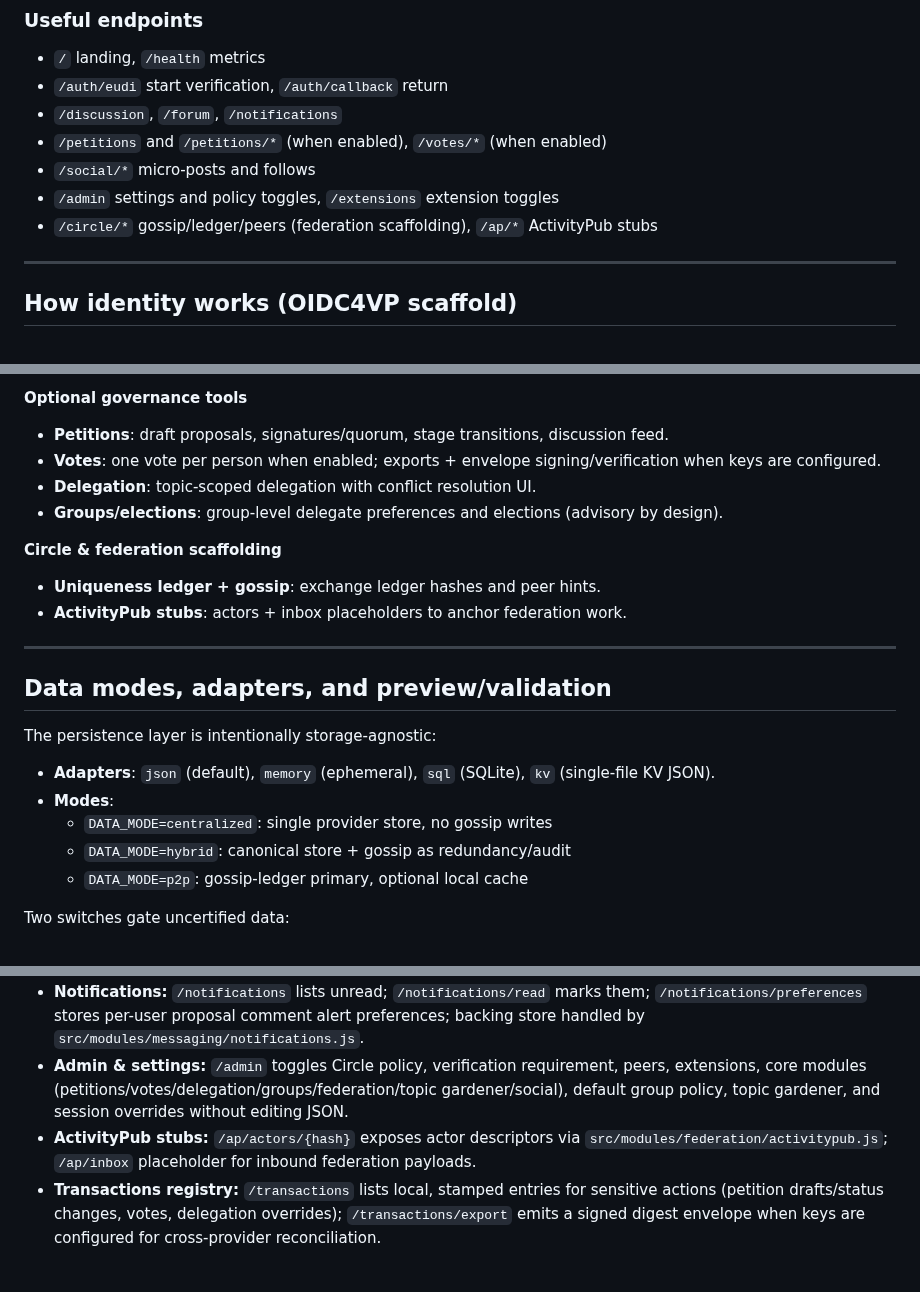
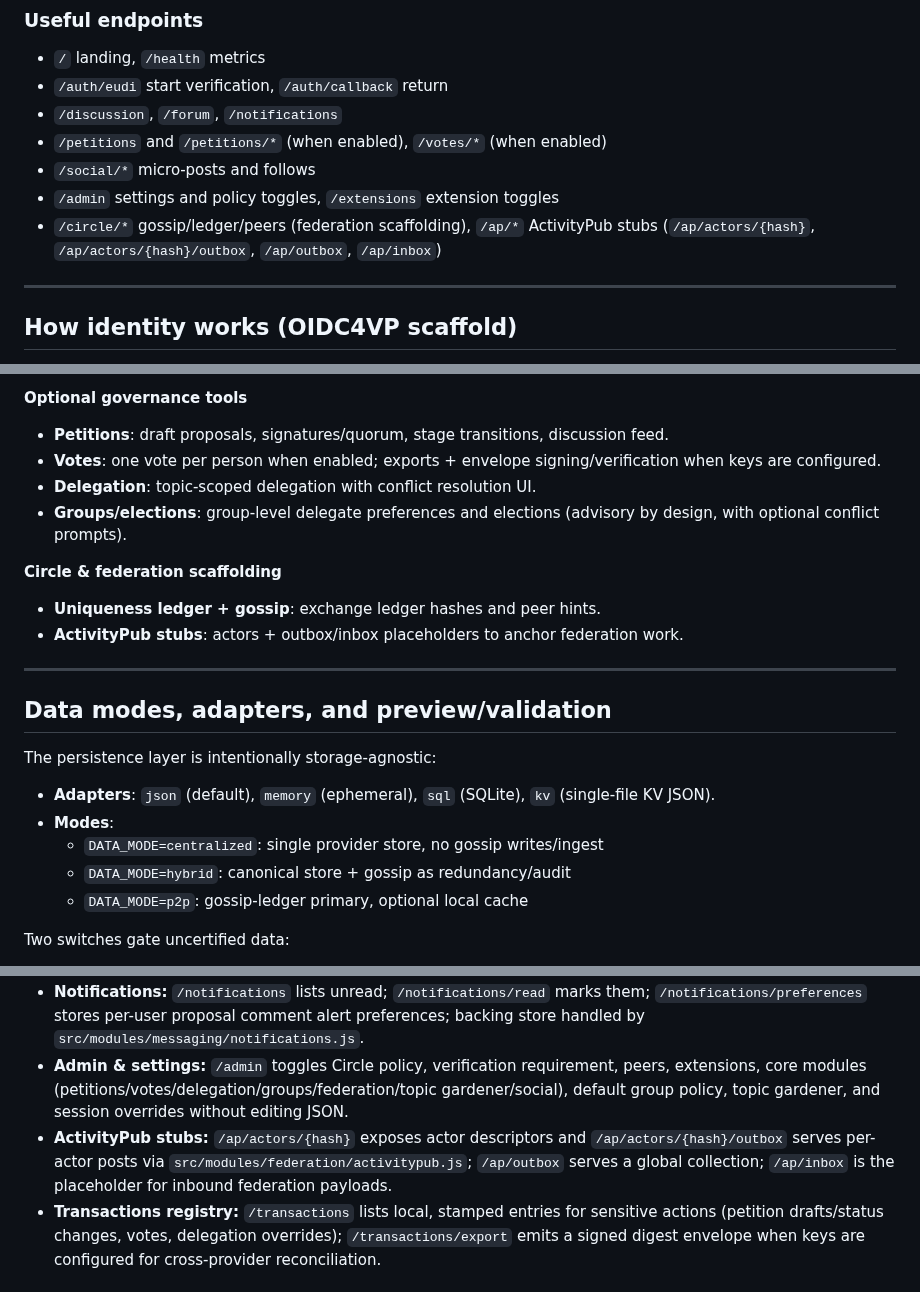
Before and after one commit to cekkr/representative-party-web, a Markdown page: README.md, 3 parts joined by grey strips. GitHub-like rendering.

```diff
--- a/README.md
+++ b/README.md
@@ -118,7 +118,7 @@ Testing notes:
 - `/petitions` and `/petitions/*` (when enabled), `/votes/*` (when enabled)
 - `/social/*` micro‑posts and follows
 - `/admin` settings and policy toggles, `/extensions` extension toggles
-- `/circle/*` gossip/ledger/peers (federation scaffolding), `/ap/*` ActivityPub stubs
+- `/circle/*` gossip/ledger/peers (federation scaffolding), `/ap/*` ActivityPub stubs (`/ap/actors/{hash}`, `/ap/actors/{hash}/outbox`, `/ap/outbox`, `/ap/inbox`)
 
 ---
 
@@ -159,11 +159,11 @@ sequenceDiagram
 - **Petitions**: draft proposals, signatures/quorum, stage transitions, discussion feed.
 - **Votes**: one vote per person when enabled; exports + envelope signing/verification when keys are configured.
 - **Delegation**: topic‑scoped delegation with conflict resolution UI.
-- **Groups/elections**: group‑level delegate preferences and elections (advisory by design).
+- **Groups/elections**: group‑level delegate preferences and elections (advisory by design, with optional conflict prompts).
 
 **Circle & federation scaffolding**
 - **Uniqueness ledger + gossip**: exchange ledger hashes and peer hints.
-- **ActivityPub stubs**: actors + inbox placeholders to anchor federation work.
+- **ActivityPub stubs**: actors + outbox/inbox placeholders to anchor federation work.
 
 ---
 
@@ -173,7 +173,7 @@ The persistence layer is intentionally storage‑agnostic:
 
 - **Adapters**: `json` (default), `memory` (ephemeral), `sql` (SQLite), `kv` (single‑file KV JSON).
 - **Modes**:
-  - `DATA_MODE=centralized`: single provider store, no gossip writes
+  - `DATA_MODE=centralized`: single provider store, no gossip writes/ingest
   - `DATA_MODE=hybrid`: canonical store + gossip as redundancy/audit
   - `DATA_MODE=p2p`: gossip‑ledger primary, optional local cache
 
@@ -303,7 +304,7 @@ sequenceDiagram
 - **Topics & classification:** `src/modules/topics/classification.js` routes to extensions and the topic gardener helper (see `principle-docs/DynamicTopicCategorization.md`) to keep categories coherent, merge/split, and avoid conflicting provider labels. Configure anchors/pins + optional helper URL via `/admin`; a stub helper lives in `src/infra/workers/topic-gardener/server.py`.
 - **Notifications:** `/notifications` lists unread; `/notifications/read` marks them; `/notifications/preferences` stores per-user proposal comment alert preferences; backing store handled by `src/modules/messaging/notifications.js`.
 - **Admin & settings:** `/admin` toggles Circle policy, verification requirement, peers, extensions, core modules (petitions/votes/delegation/groups/federation/topic gardener/social), default group policy, topic gardener, and session overrides without editing JSON.
-- **ActivityPub stubs:** `/ap/actors/{hash}` exposes actor descriptors via `src/modules/federation/activitypub.js`; `/ap/inbox` placeholder for inbound federation payloads.
+- **ActivityPub stubs:** `/ap/actors/{hash}` exposes actor descriptors and `/ap/actors/{hash}/outbox` serves per-actor posts via `src/modules/federation/activitypub.js`; `/ap/outbox` serves a global collection; `/ap/inbox` is the placeholder for inbound federation payloads.
 - **Transactions registry:** `/transactions` lists local, stamped entries for sensitive actions (petition drafts/status changes, votes, delegation overrides); `/transactions/export` emits a signed digest envelope when keys are configured for cross-provider reconciliation.
 
 ## UI & templating (extension-aware)
```
Also changed, not shown: other parts of README.md (+2 -1 lines), AGENTS.md (+6 -3 lines), ROADMAP.md (+8 -7 lines).
